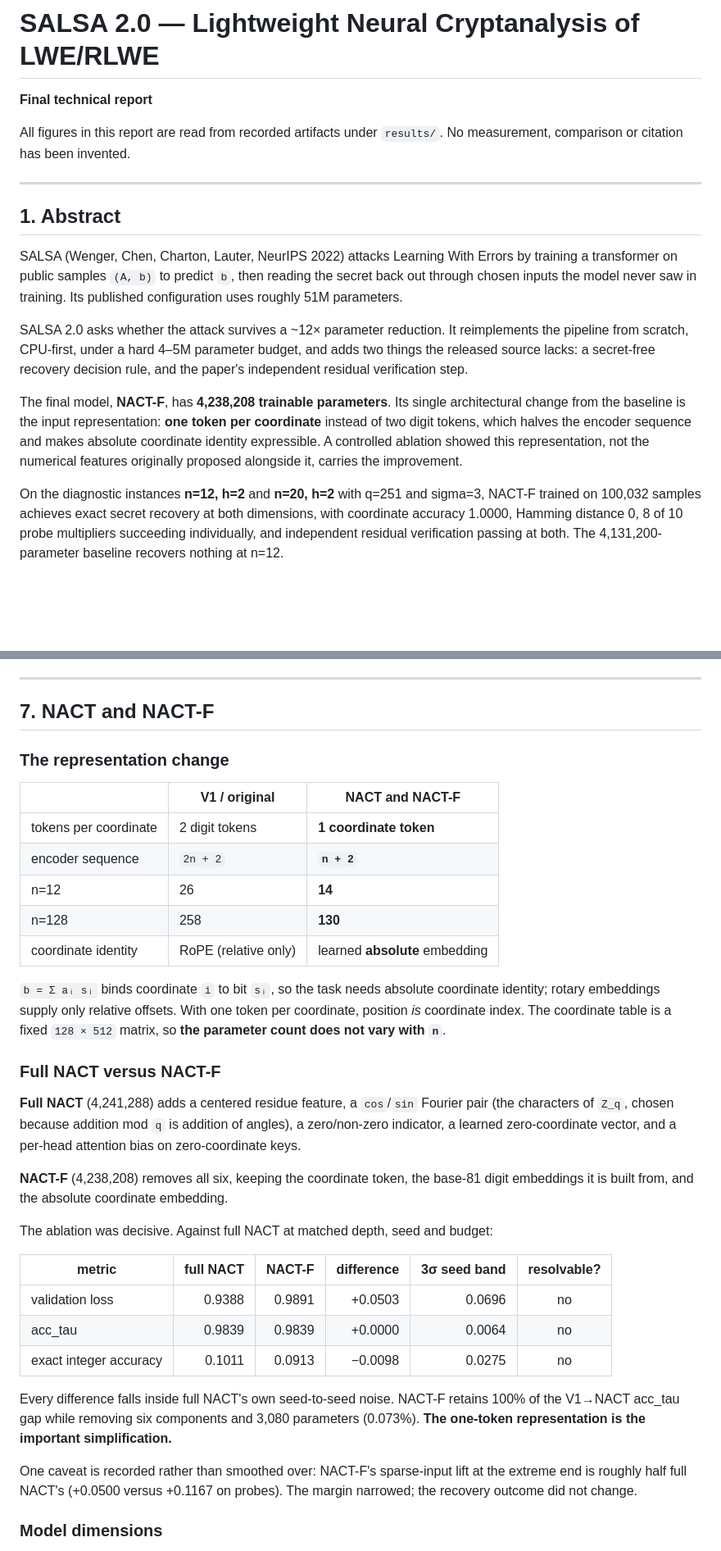
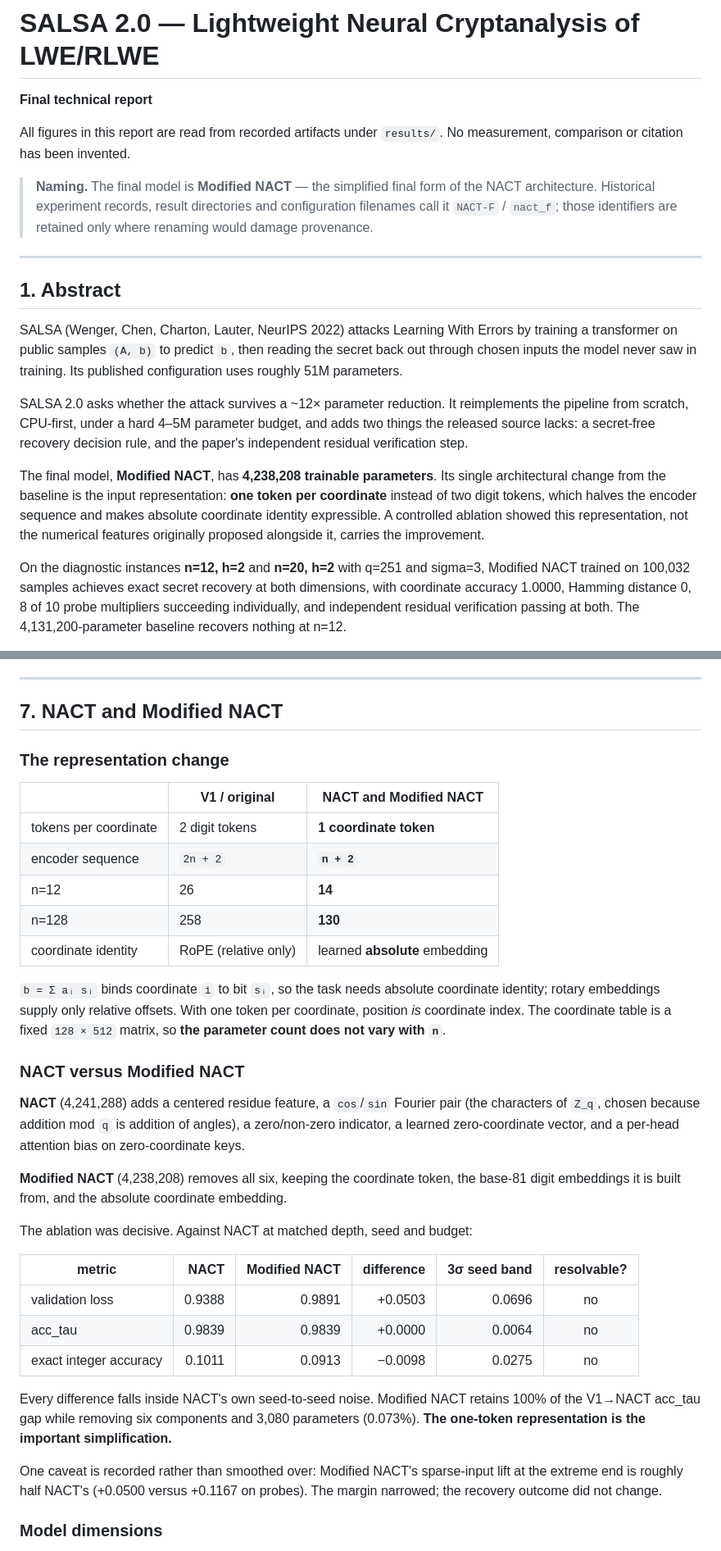
Before and after one commit to Nandini-Shukla21/SALSA-2.0, a Markdown page: results/final_pipeline/SALSA2_Final_Report.md, 2 parts joined by grey strips. Shown at 82% size. GitHub-like rendering; blank space fills up the shorter version.

```diff
--- a/results/final_pipeline/SALSA2_Final_Report.md
+++ b/results/final_pipeline/SALSA2_Final_Report.md
@@ -4,6 +4,11 @@
 
 All figures in this report are read from recorded artifacts under `results/`.
 No measurement, comparison or citation has been invented.
+
+> **Naming.** The final model is **Modified NACT** — the simplified final form of
+> the NACT architecture. Historical experiment records, result directories and
+> configuration filenames call it `NACT-F` / `nact_f`; those identifiers are
+> retained only where renaming would damage provenance.
 
 ---
 
@@ -19,7 +24,7 @@ reimplements the pipeline from scratch, CPU-first, under a hard 4–5M parameter
 budget, and adds two things the released source lacks: a secret-free recovery
 decision rule, and the paper's independent residual verification step.
 
-The final model, **NACT-F**, has **4,238,208 trainable parameters**. Its single
+The final model, **Modified NACT**, has **4,238,208 trainable parameters**. Its single
 architectural change from the baseline is the input representation: **one token
 per coordinate** instead of two digit tokens, which halves the encoder sequence
 and makes absolute coordinate identity expressible. A controlled ablation showed
@@ -27,7 +32,7 @@ this representation, not the numerical features originally proposed alongside it
 carries the improvement.
 
 On the diagnostic instances **n=12, h=2** and **n=20, h=2** with q=251 and
-sigma=3, NACT-F trained on 100,032 samples achieves exact secret recovery at both
+sigma=3, Modified NACT trained on 100,032 samples achieves exact secret recovery at both
 dimensions, with coordinate accuracy 1.0000, Hamming distance 0, 8 of 10 probe
 multipliers succeeding individually, and independent residual verification
 passing at both. The 4,131,200-parameter baseline recovers nothing at n=12.
@@ -174,11 +179,11 @@ Design constraints held fixed throughout:
 
 ---
 
-## 7. NACT and NACT-F
+## 7. NACT and Modified NACT
 
 ### The representation change
 
-| | V1 / original | NACT and NACT-F |
+| | V1 / original | NACT and Modified NACT |
 |---|---|---|
 | tokens per coordinate | 2 digit tokens | **1 coordinate token** |
 | encoder sequence | `2n + 2` | **`n + 2`** |
@@ -191,31 +196,31 @@ coordinate identity; rotary embeddings supply only relative offsets. With one
 token per coordinate, position *is* coordinate index. The coordinate table is a
 fixed `128 × 512` matrix, so **the parameter count does not vary with `n`**.
 
-### Full NACT versus NACT-F
+### NACT versus Modified NACT
 
-**Full NACT** (4,241,288) adds a centered residue feature, a `cos`/`sin` Fourier
+**NACT** (4,241,288) adds a centered residue feature, a `cos`/`sin` Fourier
 pair (the characters of `Z_q`, chosen because addition mod `q` is addition of
 angles), a zero/non-zero indicator, a learned zero-coordinate vector, and a
 per-head attention bias on zero-coordinate keys.
 
-**NACT-F** (4,238,208) removes all six, keeping the coordinate token, the base-81
+**Modified NACT** (4,238,208) removes all six, keeping the coordinate token, the base-81
 digit embeddings it is built from, and the absolute coordinate embedding.
 
-The ablation was decisive. Against full NACT at matched depth, seed and budget:
+The ablation was decisive. Against NACT at matched depth, seed and budget:
 
-| metric | full NACT | NACT-F | difference | 3σ seed band | resolvable? |
+| metric | NACT | Modified NACT | difference | 3σ seed band | resolvable? |
 |---|---:|---:|---:|---:|:---:|
 | validation loss | 0.9388 | 0.9891 | +0.0503 | 0.0696 | no |
 | acc_tau | 0.9839 | 0.9839 | +0.0000 | 0.0064 | no |
 | exact integer accuracy | 0.1011 | 0.0913 | −0.0098 | 0.0275 | no |
 
-Every difference falls inside full NACT's own seed-to-seed noise. NACT-F retains
+Every difference falls inside NACT's own seed-to-seed noise. Modified NACT retains
 100% of the V1→NACT acc_tau gap while removing six components and 3,080
 parameters (0.073%). **The one-token representation is the important
 simplification.**
 
-One caveat is recorded rather than smoothed over: NACT-F's sparse-input lift at
-the extreme end is roughly half full NACT's (+0.0500 versus +0.1167 on probes).
+One caveat is recorded rather than smoothed over: Modified NACT's sparse-input lift at
+the extreme end is roughly half NACT's (+0.0500 versus +0.1167 on probes).
 The margin narrowed; the recovery outcome did not change.
 
 ### Model dimensions
```
Also changed, not shown: other parts of results/final_pipeline/SALSA2_Final_Report.md (+7 -7 lines).
